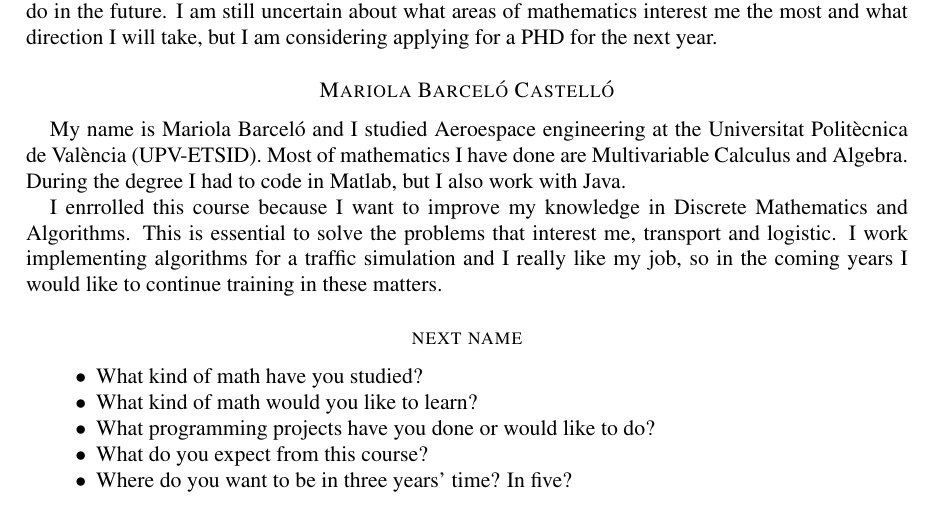
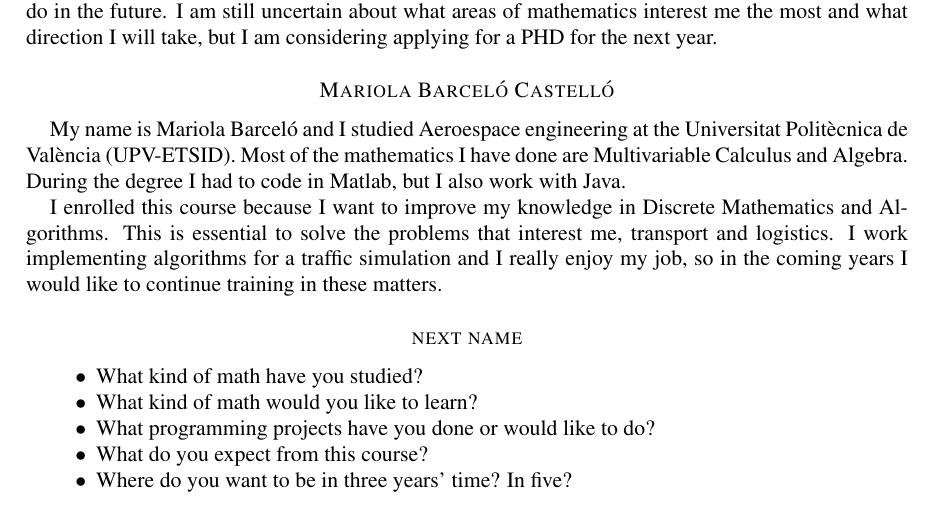
Before and after one commit to CSG-MAMME/DAG-part2, a LaTeX paper (participants.tex): part of page 5 of 6, cut so that both start at the same text. Compiled offline with pdfLaTeX.

Commit message:
Correction.

```diff
--- a/participants.tex
+++ b/participants.tex
@@ -244,13 +244,13 @@ I am still uncertain about what areas of mathematics interest me the most and wh
 My name is Mariola Barceló
 and I studied Aeroespace engineering at
 the Universitat Politècnica de València (UPV-ETSID).
-Most of mathematics I have done are Multivariable Calculus and Algebra.
+Most of the mathematics I have done are Multivariable Calculus and Algebra.
 During the degree I had to code in Matlab,
  but I also work with Java.
 
 
-I enrrolled this course because I want to improve my knowledge in Discrete Mathematics and Algorithms. This is essential to solve the problems that interest me, transport and logistic.
-I work implementing algorithms for a traffic simulation and I really like my job, so in the coming years I would like to continue training in these matters.
+I enrolled this course because I want to improve my knowledge in Discrete Mathematics and Algorithms. This is essential to solve the problems that interest me, transport and logistics.
+I work implementing algorithms for a traffic simulation and I really enjoy my job, so in the coming years I would like to continue training in these matters.
 
 
 \medskip
```
